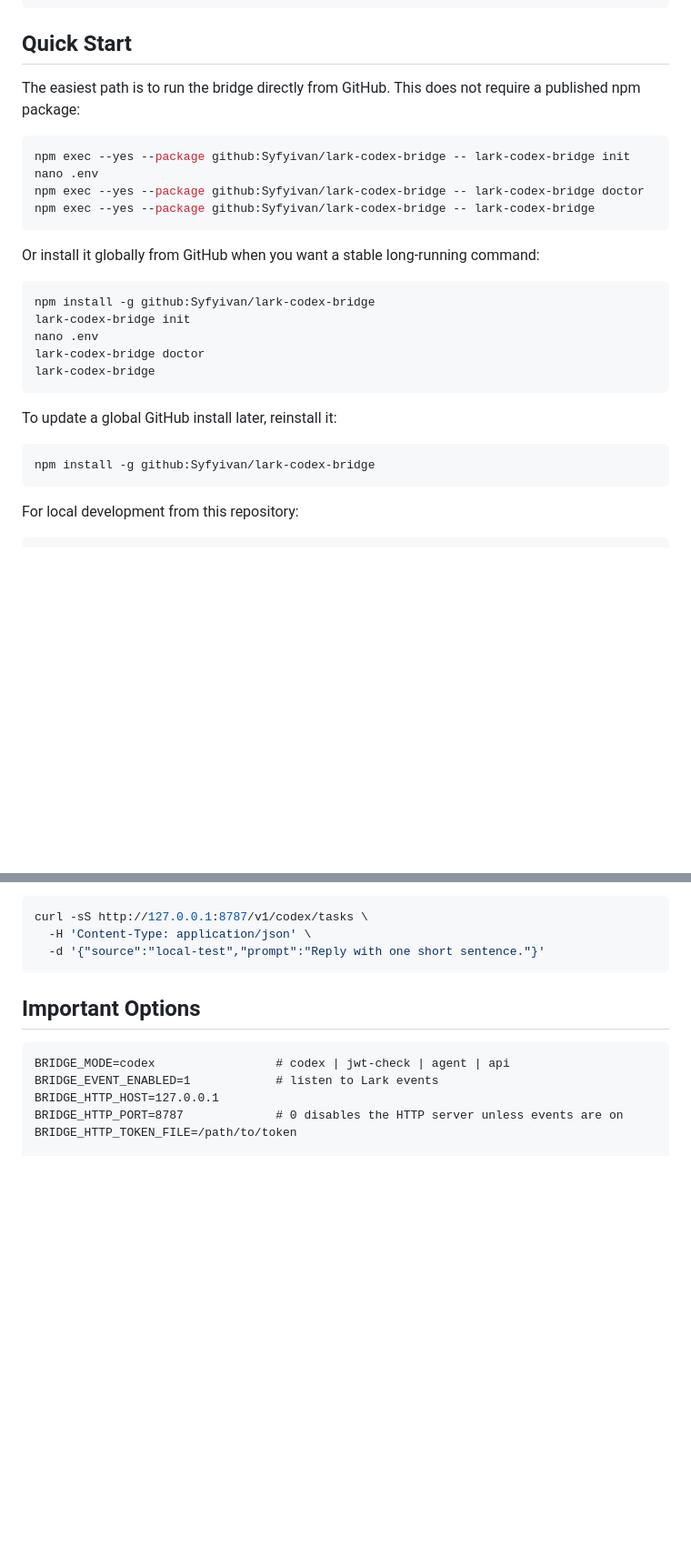
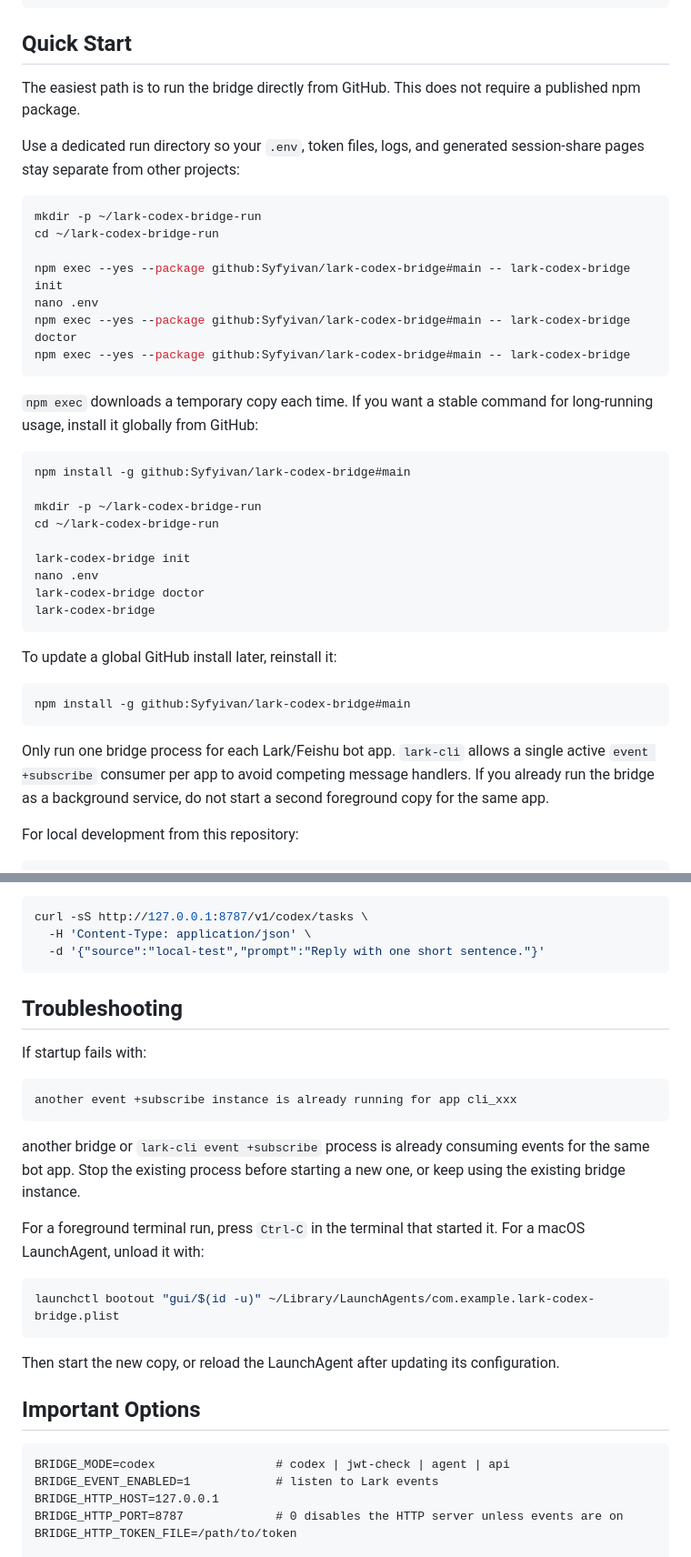
Before and after one commit to Syfyivan/lark-codex-bridge, a Markdown page: README.md, 2 parts joined by grey strips. Shown at 91% size. Drawn GitHub-style; blank space fills up the shorter version.

Commit message:
Clarify GitHub-first setup for new bridge users
The public README now guides new users through a dedicated run directory, GitHub direct install commands, and the single-subscriber constraint before they start the bridge. This keeps the online instructions focused on external setup rather than local maintainer caveats.

Constraint: The package is distributed from GitHub while npmjs publishing is optional

Rejected: Keep terse npm-exec commands only | users can accidentally run from home or start a duplicate subscriber without context

Confidence: high

Scope-risk: narrow

Directive: Keep public setup instructions focused on fresh user deployments, not maintainer-local service state

Tested: npm run check; manual README command review

Not-tested: Fresh-machine GitHub install end to end

````diff
--- a/README.md
+++ b/README.md
@@ -46,19 +46,30 @@ card.action.trigger
 ## Quick Start
 
 The easiest path is to run the bridge directly from GitHub. This does not
-require a published npm package:
+require a published npm package.
+
+Use a dedicated run directory so your `.env`, token files, logs, and generated
+session-share pages stay separate from other projects:
 
 ```bash
-npm exec --yes --package github:Syfyivan/lark-codex-bridge -- lark-codex-bridge init
+mkdir -p ~/lark-codex-bridge-run
+cd ~/lark-codex-bridge-run
+
+npm exec --yes --package github:Syfyivan/lark-codex-bridge#main -- lark-codex-bridge init
 nano .env
-npm exec --yes --package github:Syfyivan/lark-codex-bridge -- lark-codex-bridge doctor
-npm exec --yes --package github:Syfyivan/lark-codex-bridge -- lark-codex-bridge
+npm exec --yes --package github:Syfyivan/lark-codex-bridge#main -- lark-codex-bridge doctor
+npm exec --yes --package github:Syfyivan/lark-codex-bridge#main -- lark-codex-bridge
 ```
 
-Or install it globally from GitHub when you want a stable long-running command:
+`npm exec` downloads a temporary copy each time. If you want a stable command for
+long-running usage, install it globally from GitHub:
 
 ```bash
-npm install -g github:Syfyivan/lark-codex-bridge
+npm install -g github:Syfyivan/lark-codex-bridge#main
+
+mkdir -p ~/lark-codex-bridge-run
+cd ~/lark-codex-bridge-run
+
 lark-codex-bridge init
 nano .env
 lark-codex-bridge doctor
@@ -68,8 +79,13 @@ lark-codex-bridge
 To update a global GitHub install later, reinstall it:
 
 ```bash
-npm install -g github:Syfyivan/lark-codex-bridge
+npm install -g github:Syfyivan/lark-codex-bridge#main
 ```
+
+Only run one bridge process for each Lark/Feishu bot app. `lark-cli` allows a
+single active `event +subscribe` consumer per app to avoid competing message
+handlers. If you already run the bridge as a background service, do not start a
+second foreground copy for the same app.
 
 For local development from this repository:
 
@@ -113,6 +129,28 @@ curl -sS http://127.0.0.1:8787/v1/codex/tasks \
   -H 'Content-Type: application/json' \
   -d '{"source":"local-test","prompt":"Reply with one short sentence."}'
 ```
+
+## Troubleshooting
+
+If startup fails with:
+
+```text
+another event +subscribe instance is already running for app cli_xxx
+```
+
+another bridge or `lark-cli event +subscribe` process is already consuming
+events for the same bot app. Stop the existing process before starting a new
+one, or keep using the existing bridge instance.
+
+For a foreground terminal run, press `Ctrl-C` in the terminal that started it.
+For a macOS LaunchAgent, unload it with:
+
+```bash
+launchctl bootout "gui/$(id -u)" ~/Library/LaunchAgents/com.example.lark-codex-bridge.plist
+```
+
+Then start the new copy, or reload the LaunchAgent after updating its
+configuration.
 
 ## Important Options
 
````
Also changed, not shown: other parts of README.md (+1 -1 lines).
